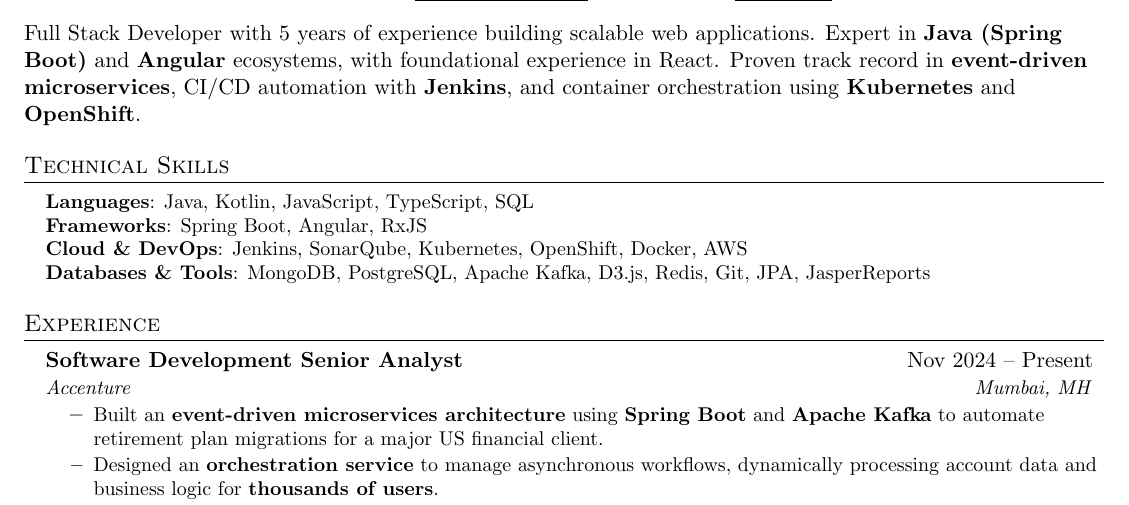
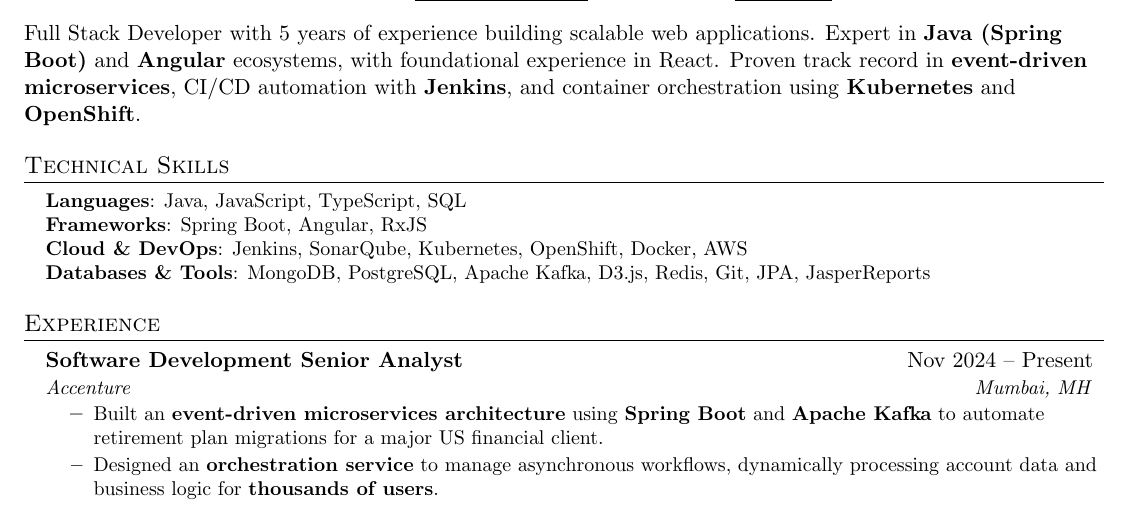
Before and after one commit to priyanshuvishnoi/resume, a LaTeX CV (resume.tex): part of the page, cut so that both start at the same text. Compiled offline with pdfLaTeX.

Commit message:
Remove Kotlin from technical skills section

```diff
--- a/resume.tex
+++ b/resume.tex
@@ -82,7 +82,7 @@ Full Stack Developer with 5 years of experience building scalable web applicatio
 \section{Technical Skills}
  \begin{itemize}[leftmargin=0.15in, label={}]
     \small{\item{
-     \textbf{Languages}{: Java, Kotlin, JavaScript, TypeScript, SQL} \\
+     \textbf{Languages}{: Java, JavaScript, TypeScript, SQL} \\
      \textbf{Frameworks}{: Spring Boot, Angular, RxJS} \\
      \textbf{Cloud \& DevOps}{: Jenkins, SonarQube, Kubernetes, OpenShift, Docker, AWS} \\
      \textbf{Databases \& Tools}{: MongoDB, PostgreSQL, Apache Kafka, D3.js, Redis, Git, JPA, JasperReports} \\
```
